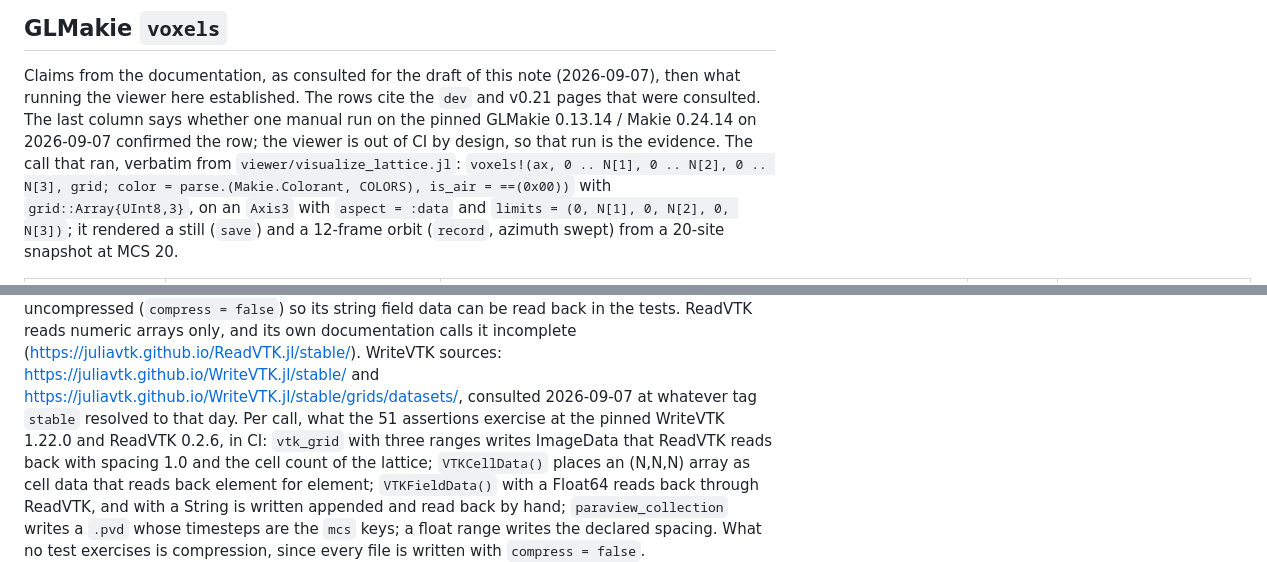
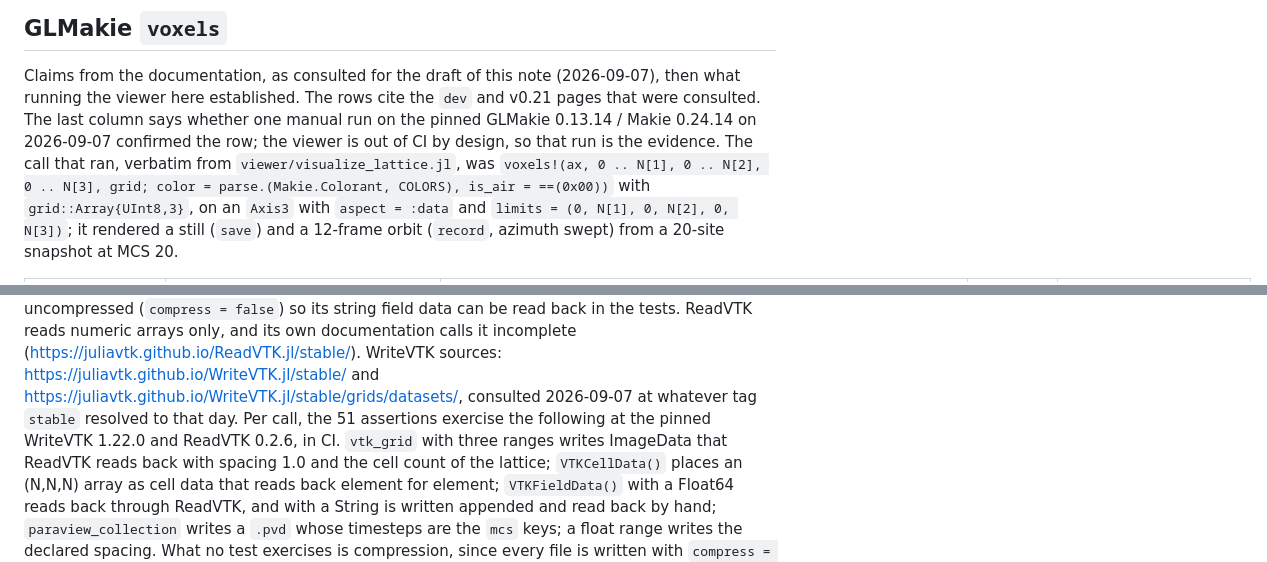
Before and after one commit to aurascoper/Biofilms, a Markdown page: docs/visualization/lattice_viewer.md, 2 parts joined by grey strips. Drawn GitHub-style.

Commit message:
docs: two inline colons out of the note's prose
Co-Authored-By: Claude Fable 5.1 <noreply@anthropic.com>
Claude-Session: https://claude.ai/code/session_01UR6L4KXRqhcHQkDdq5kbX7

```diff
--- a/docs/visualization/lattice_viewer.md
+++ b/docs/visualization/lattice_viewer.md
@@ -75,7 +75,7 @@ Claims from the documentation, as consulted for the draft of this note (2026-09-
 running the viewer here established. The rows cite the `dev` and v0.21 pages that were consulted.
 The last column says whether one manual run on the pinned GLMakie 0.13.14 / Makie 0.24.14 on
 2026-09-07 confirmed the row; the viewer is out of CI by design, so that run is the evidence. The
-call that ran, verbatim from `viewer/visualize_lattice.jl`:
+call that ran, verbatim from `viewer/visualize_lattice.jl`, was
 `voxels!(ax, 0 .. N[1], 0 .. N[2], 0 .. N[3], grid; color = parse.(Makie.Colorant, COLORS),
 is_air = ==(0x00))` with `grid::Array{UInt8,3}`, on an `Axis3` with `aspect = :data` and
 `limits = (0, N[1], 0, N[2], 0, N[3])`; it rendered a still (`save`) and a 12-frame orbit
@@ -147,8 +147,8 @@ back in the tests. ReadVTK reads numeric arrays only, and its own documentation
 incomplete (https://juliavtk.github.io/ReadVTK.jl/stable/). WriteVTK sources:
 https://juliavtk.github.io/WriteVTK.jl/stable/ and
 https://juliavtk.github.io/WriteVTK.jl/stable/grids/datasets/, consulted 2026-09-07 at
-whatever tag `stable` resolved to that day. Per call, what the 51 assertions exercise at the
-pinned WriteVTK 1.22.0 and ReadVTK 0.2.6, in CI: `vtk_grid` with three ranges writes ImageData
+whatever tag `stable` resolved to that day. Per call, the 51 assertions exercise the following at the
+pinned WriteVTK 1.22.0 and ReadVTK 0.2.6, in CI. `vtk_grid` with three ranges writes ImageData
 that ReadVTK reads back with spacing 1.0 and the cell count of the lattice; `VTKCellData()`
 places an (N,N,N) array as cell data that reads back element for element; `VTKFieldData()`
 with a Float64 reads back through ReadVTK, and with a String is written appended and read back
```
